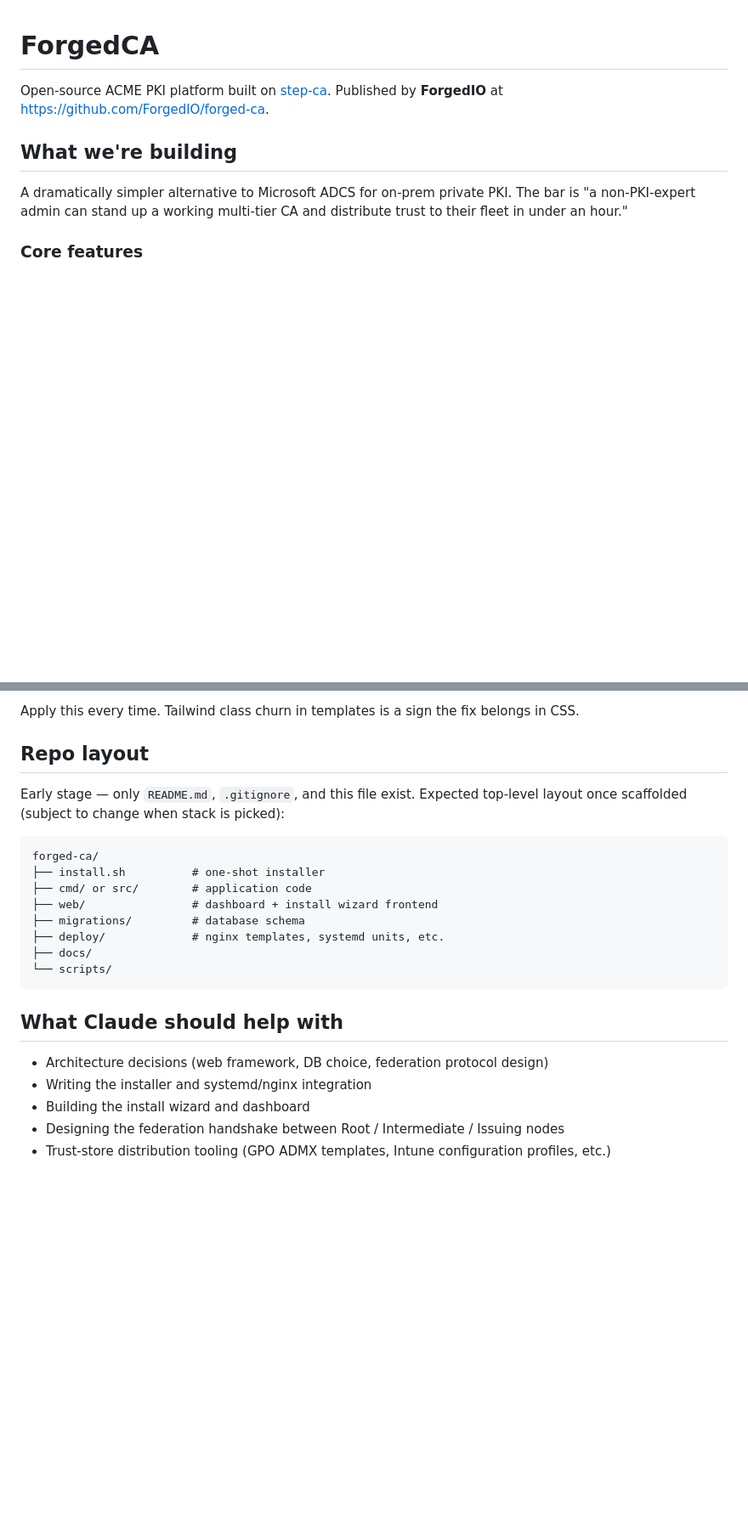
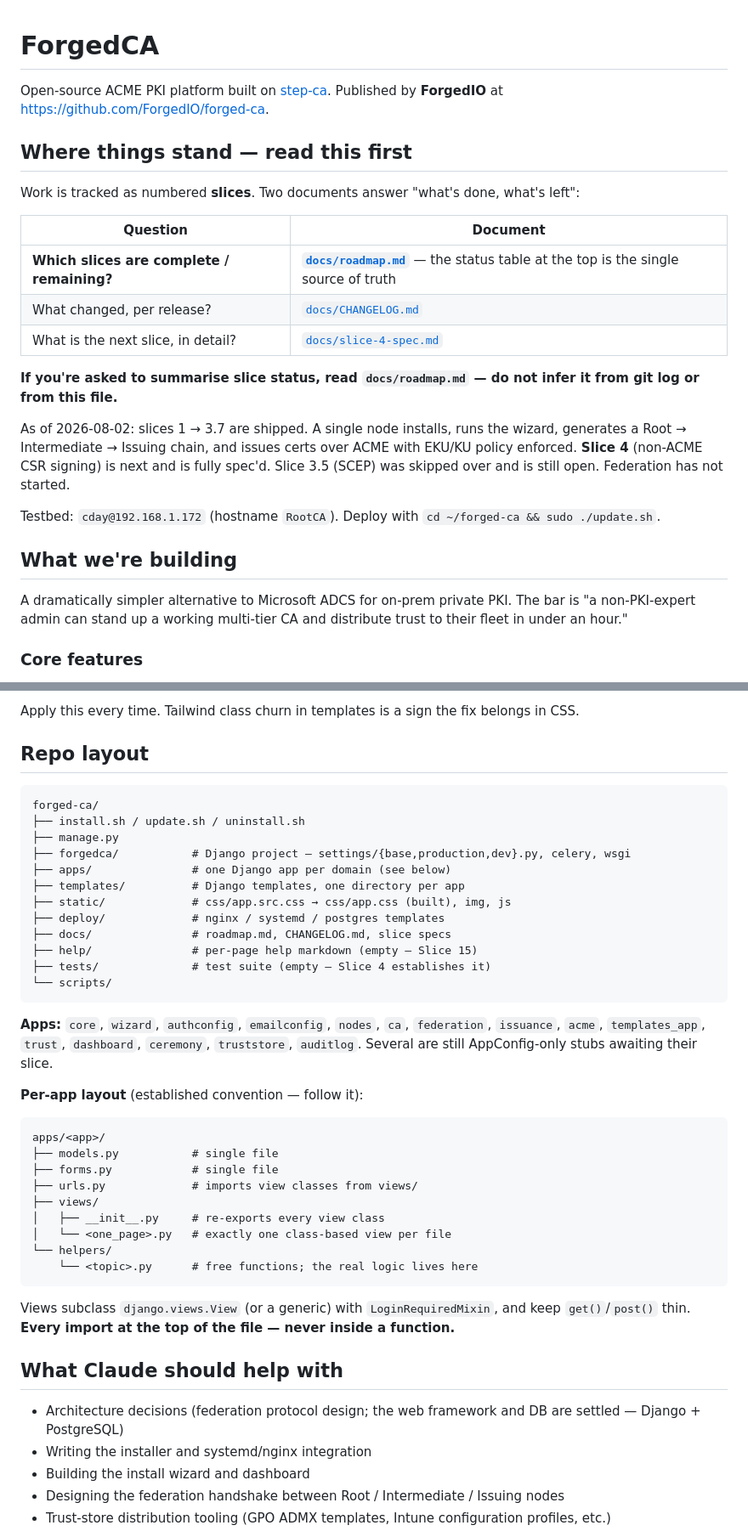
Before and after one commit to ForgedIO/forged-ca, a Markdown page: CLAUDE.md, 2 parts joined by grey strips. Shown at 85% size. Drawn GitHub-style; blank space fills up the shorter version.

````diff
--- a/CLAUDE.md
+++ b/CLAUDE.md
@@ -1,6 +1,22 @@
 # ForgedCA
 
 Open-source ACME PKI platform built on [step-ca](https://smallstep.com/docs/step-ca/). Published by **ForgedIO** at https://github.com/ForgedIO/forged-ca.
+
+## Where things stand — read this first
+
+Work is tracked as numbered **slices**. Two documents answer "what's done, what's left":
+
+| Question | Document |
+|---|---|
+| **Which slices are complete / remaining?** | **[`docs/roadmap.md`](docs/roadmap.md)** — the status table at the top is the single source of truth |
+| What changed, per release? | [`docs/CHANGELOG.md`](docs/CHANGELOG.md) |
+| What is the next slice, in detail? | [`docs/slice-4-spec.md`](docs/slice-4-spec.md) |
+
+**If you're asked to summarise slice status, read `docs/roadmap.md` — do not infer it from git log or from this file.**
+
+As of 2026-08-02: slices 1 → 3.7 are shipped. A single node installs, runs the wizard, generates a Root → Intermediate → Issuing chain, and issues certs over ACME with EKU/KU policy enforced. **Slice 4** (non-ACME CSR signing) is next and is fully spec'd. Slice 3.5 (SCEP) was skipped over and is still open. Federation has not started.
+
+Testbed: `cday@192.168.1.172` (hostname `RootCA`). Deploy with `cd ~/forged-ca && sudo ./update.sh`.
 
 ## What we're building
 
@@ -58,22 +76,45 @@ Apply this every time. Tailwind class churn in templates is a sign the fix belon
 
 ## Repo layout
 
-Early stage — only `README.md`, `.gitignore`, and this file exist. Expected top-level layout once scaffolded (subject to change when stack is picked):
-
 ```
 forged-ca/
-├── install.sh          # one-shot installer
-├── cmd/ or src/        # application code
-├── web/                # dashboard + install wizard frontend
-├── migrations/         # database schema
-├── deploy/             # nginx templates, systemd units, etc.
-├── docs/
+├── install.sh / update.sh / uninstall.sh
+├── manage.py
+├── forgedca/           # Django project — settings/{base,production,dev}.py, celery, wsgi
+├── apps/               # one Django app per domain (see below)
+├── templates/          # Django templates, one directory per app
+├── static/             # css/app.src.css → css/app.css (built), img, js
+├── deploy/             # nginx / systemd / postgres templates
+├── docs/               # roadmap.md, CHANGELOG.md, slice specs
+├── help/               # per-page help markdown (empty — Slice 15)
+├── tests/              # test suite (empty — Slice 4 establishes it)
 └── scripts/
 ```
 
+**Apps:** `core`, `wizard`, `authconfig`, `emailconfig`, `nodes`, `ca`, `federation`,
+`issuance`, `acme`, `templates_app`, `trust`, `dashboard`, `ceremony`, `truststore`,
+`auditlog`. Several are still AppConfig-only stubs awaiting their slice.
+
+**Per-app layout** (established convention — follow it):
+
+```
+apps/<app>/
+├── models.py           # single file
+├── forms.py            # single file
+├── urls.py             # imports view classes from views/
+├── views/
+│   ├── __init__.py     # re-exports every view class
+│   └── <one_page>.py   # exactly one class-based view per file
+└── helpers/
+    └── <topic>.py      # free functions; the real logic lives here
+```
+
+Views subclass `django.views.View` (or a generic) with `LoginRequiredMixin`, and keep
+`get()`/`post()` thin. **Every import at the top of the file — never inside a function.**
+
 ## What Claude should help with
 
-- Architecture decisions (web framework, DB choice, federation protocol design)
+- Architecture decisions (federation protocol design; the web framework and DB are settled — Django + PostgreSQL)
 - Writing the installer and systemd/nginx integration
 - Building the install wizard and dashboard
 - Designing the federation handshake between Root / Intermediate / Issuing nodes
````
Also changed, not shown: other parts of CLAUDE.md (+6 -4 lines), docs/roadmap.md (+38 -0 lines).
